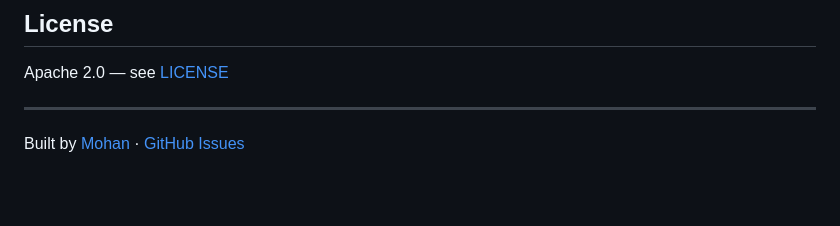
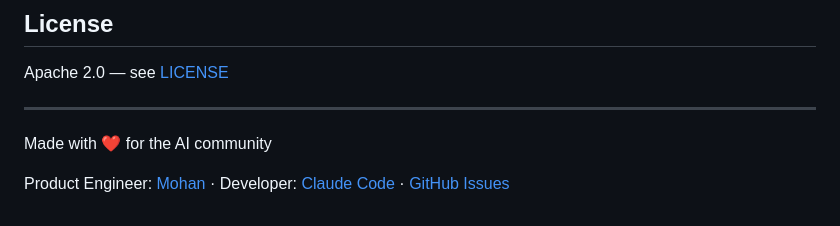
Before and after one commit to akpmohan07/ai-context-bridge, a Markdown page: README.md, the part around one of its changes. GitHub-like rendering; blank space fills up the shorter version.

```diff
--- a/README.md
+++ b/README.md
@@ -106,4 +106,6 @@ Apache 2.0 — see [LICENSE](LICENSE)
 
 ---
 
-Built by [Mohan](https://mohanverse.dev) · [GitHub Issues](https://github.com/akpmohan07/ai-context-bridge/issues)
+Made with ❤️ for the AI community
+
+Product Engineer: [Mohan](https://mohanverse.dev) · Developer: [Claude Code](https://claude.ai/code) · [GitHub Issues](https://github.com/akpmohan07/ai-context-bridge/issues)
```
Also changed, not shown: other parts of README.md (+2 -2 lines).
